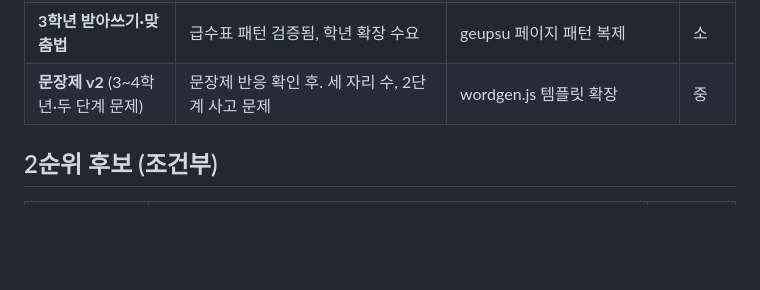
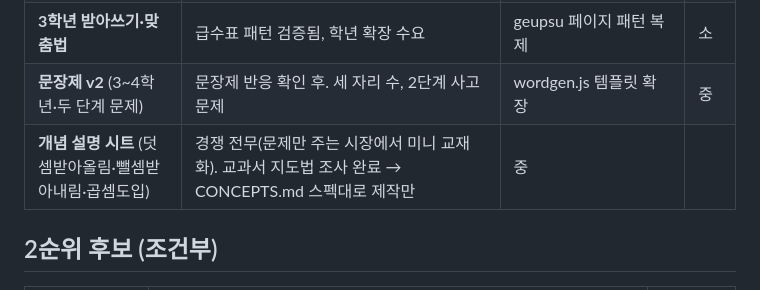
Before and after one commit to alyxa1008/geulssibang-site, a Markdown page: ROADMAP.md, the part around the change. GitHub-like rendering; blank space fills up the shorter version.

```diff
--- a/ROADMAP.md
+++ b/ROADMAP.md
@@ -17,6 +17,7 @@
 | **원고지 쓰기 연습** | 수요 있음 + 경쟁은 정적 PDF뿐, 생성기 없음(빈 영역). 초등 국어 글쓰기 | 격자 엔진 변형(20×10 원고지 모드) + 사용법 콘텐츠 | 중 |
 | **3학년 받아쓰기·맞춤법** | 급수표 패턴 검증됨, 학년 확장 수요 | geupsu 페이지 패턴 복제 | 소 |
 | **문장제 v2** (3~4학년·두 단계 문제) | 문장제 반응 확인 후. 세 자리 수, 2단계 사고 문제 | wordgen.js 템플릿 확장 | 중 |
+| **개념 설명 시트** (덧셈받아올림·뺄셈받아내림·곱셈도입) | 경쟁 전무(문제만 주는 시장에서 미니 교재화). 교과서 지도법 조사 완료 → CONCEPTS.md 스펙대로 제작만 | 중 |
 
 ## 2순위 후보 (조건부)
 
```
Also changed, not shown: CONCEPTS.md (added, +54 -0 lines).
